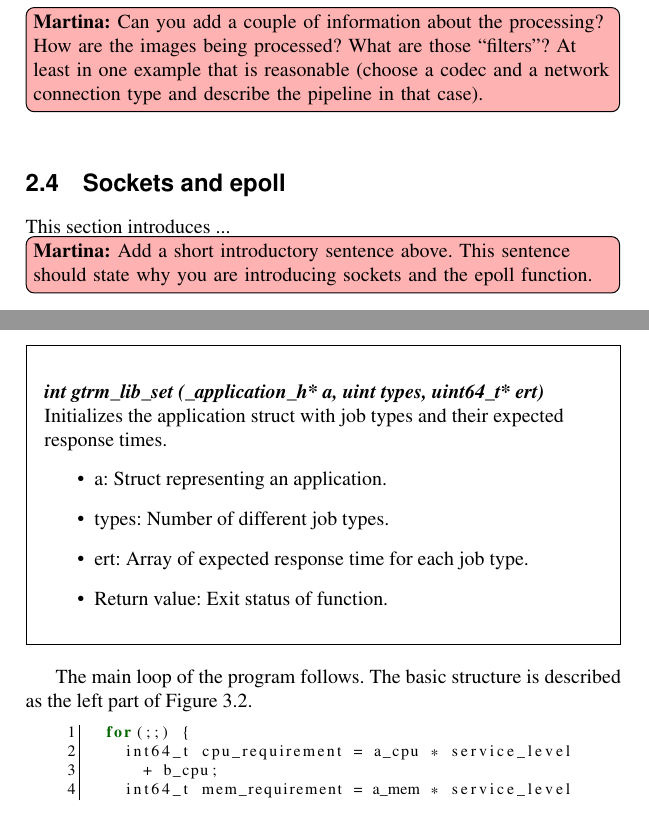
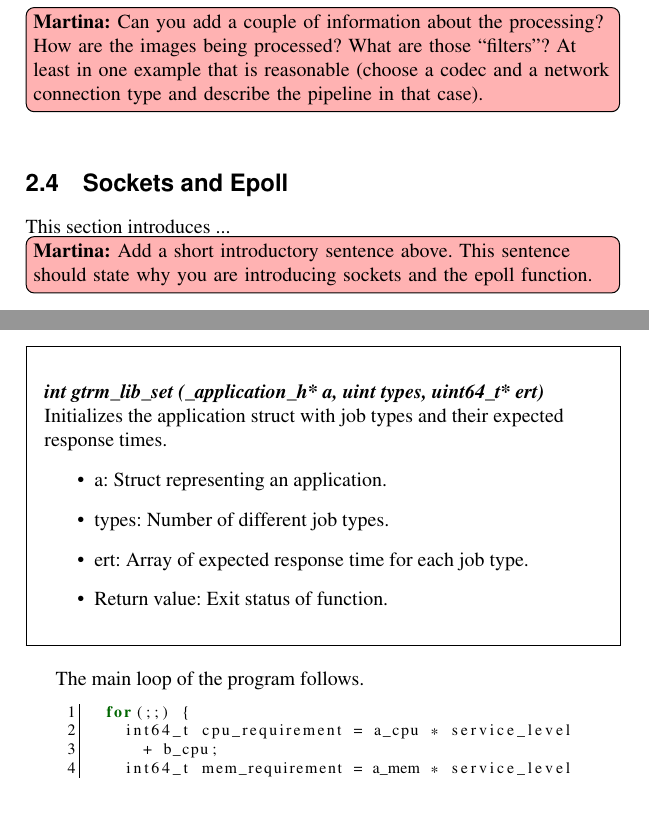
Before and after one commit to Fredrik89/mt, a LaTeX thesis (report/thesis.tex): two parts of pages 19 and 43 of 75, joined at a grey line, cut so that both start at the same text. Compiled offline with pdfLaTeX.

Commit message:
Small modifications

```diff
--- a/report/thesis.tex
+++ b/report/thesis.tex
@@ -430,7 +430,7 @@ network connection (\emph{http or udp}).
   and describe the pipeline in that case).}
 
 
-\section{Sockets and epoll}
+\section{Sockets and Epoll}
 
 This section introduces ...
 \martina{Add a short introductory sentence above. This sentence should
@@ -1334,8 +1334,7 @@ only one job type but the framework directly supports multiple job types.
   \end{flushleft}
 \end{framed}
 
-The main loop of the program follows. The basic structure is described as
-the left part of Figure~\ref{fig:sdiag}.
+The main loop of the program follows.
 
 \begin{lstlisting}
 	for(;;) {
```
Also changed, not shown: report/thesis.tex (2 more changed lines).
